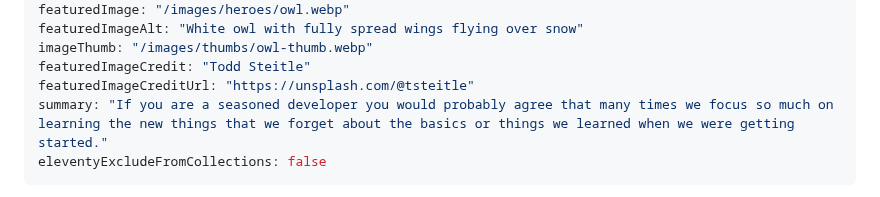
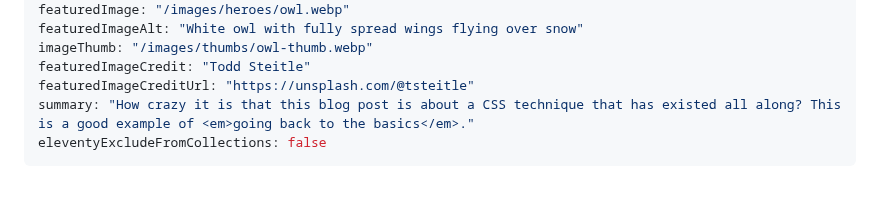
Before and after one commit to mariohernandez/mariohernandezio, a Markdown page: src/blog/owl.md, the part around the change. Drawn GitHub-style.

Commit message:
Updates intro

```diff
--- a/src/blog/owl.md
+++ b/src/blog/owl.md
@@ -10,7 +10,7 @@ featuredImageAlt: "White owl with fully spread wings flying over snow"
 imageThumb: "/images/thumbs/owl-thumb.webp"
 featuredImageCredit: "Todd Steitle"
 featuredImageCreditUrl: "https://unsplash.com/@tsteitle"
-summary: "If you are a seasoned developer you would probably agree that many times we focus so much on learning the new things that we forget about the basics or things we learned when we were getting started."
+summary: "How crazy it is that this blog post is about a CSS technique that has existed all along? This is a good example of <em>going back to the basics</em>."
 eleventyExcludeFromCollections: false
 ---
 
```
